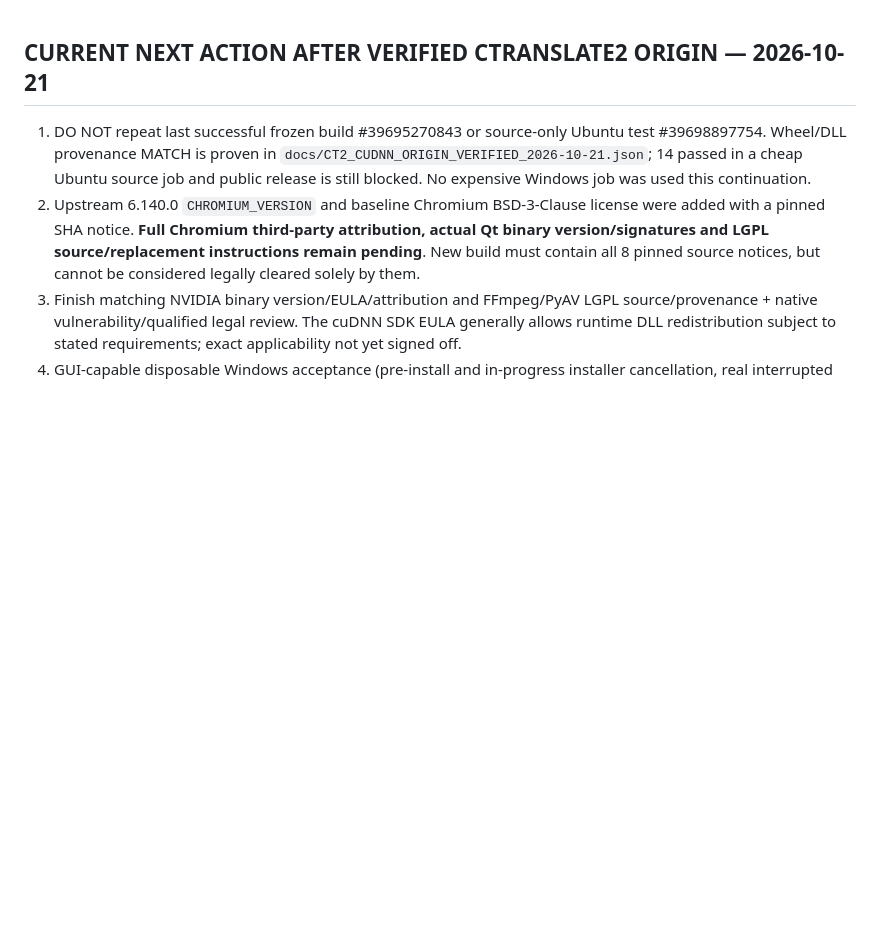
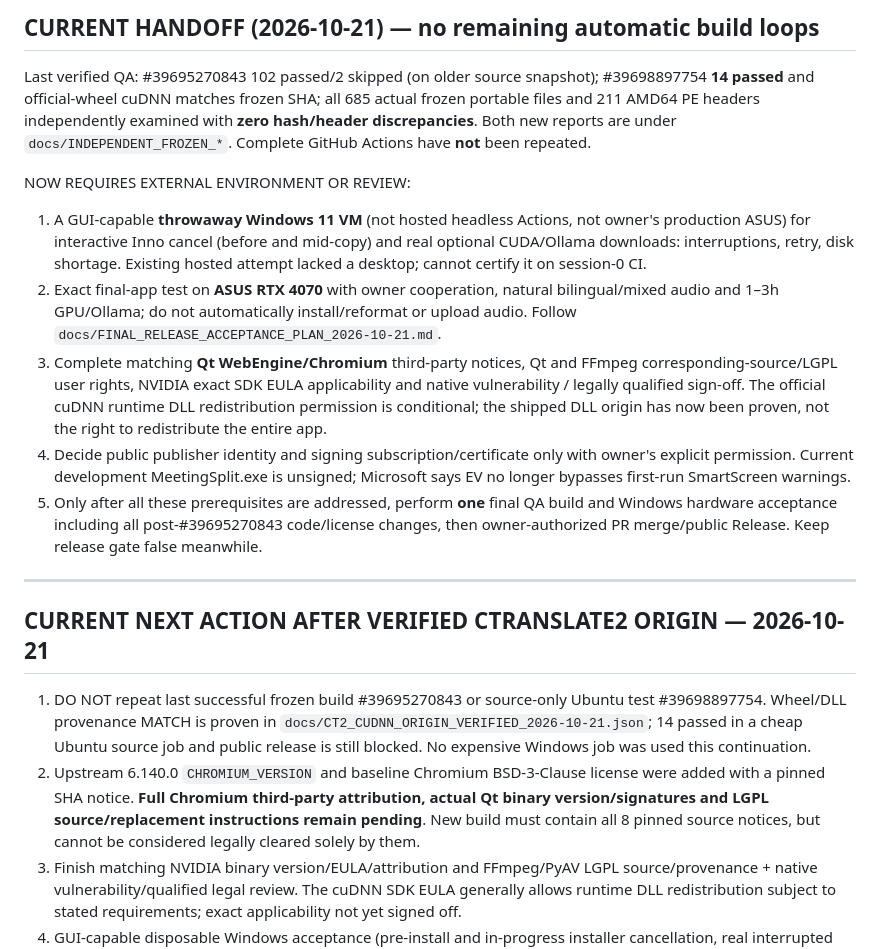
Before and after one commit to kl4ne/meetingsplit, a Markdown page: NEXT_ACTION.md, the part around the change. Drawn GitHub-style; blank space fills up the shorter version.

Commit message:
docs: checkpoint independent all-685-file hashes, 211 PE binaries and true release blockers [skip ci]

```diff
--- a/NEXT_ACTION.md
+++ b/NEXT_ACTION.md
@@ -1,3 +1,15 @@
+## CURRENT HANDOFF (2026-10-21) — no remaining automatic build loops
+
+Last verified QA: #39695270843 102 passed/2 skipped (on older source snapshot); #39698897754 **14 passed** and official-wheel cuDNN matches frozen SHA; all 685 actual frozen portable files and 211 AMD64 PE headers independently examined with **zero hash/header discrepancies**. Both new reports are under `docs/INDEPENDENT_FROZEN_*`. Complete GitHub Actions have **not** been repeated.
+
+NOW REQUIRES EXTERNAL ENVIRONMENT OR REVIEW:
+1. A GUI-capable **throwaway Windows 11 VM** (not hosted headless Actions, not owner's production ASUS) for interactive Inno cancel (before and mid-copy) and real optional CUDA/Ollama downloads: interruptions, retry, disk shortage. Existing hosted attempt lacked a desktop; cannot certify it on session-0 CI.
+2. Exact final-app test on **ASUS RTX 4070** with owner cooperation, natural bilingual/mixed audio and 1–3h GPU/Ollama; do not automatically install/reformat or upload audio. Follow `docs/FINAL_RELEASE_ACCEPTANCE_PLAN_2026-10-21.md`.
+3. Complete matching **Qt WebEngine/Chromium** third-party notices, Qt and FFmpeg corresponding-source/LGPL user rights, NVIDIA exact SDK EULA applicability and native vulnerability / legally qualified sign-off. The official cuDNN runtime DLL redistribution permission is conditional; the shipped DLL origin has now been proven, not the right to redistribute the entire app.
+4. Decide public publisher identity and signing subscription/certificate only with owner's explicit permission. Current development MeetingSplit.exe is unsigned; Microsoft says EV no longer bypasses first-run SmartScreen warnings.
+5. Only after all these prerequisites are addressed, perform **one** final QA build and Windows hardware acceptance including all post-#39695270843 code/license changes, then owner-authorized PR merge/public Release. Keep release gate false meanwhile.
+
+---
 ## CURRENT NEXT ACTION AFTER VERIFIED CTRANSLATE2 ORIGIN — 2026-10-21
 
 1. DO NOT repeat last successful frozen build #39695270843 or source-only Ubuntu test #39698897754. Wheel/DLL provenance MATCH is proven in `docs/CT2_CUDNN_ORIGIN_VERIFIED_2026-10-21.json`; 14 passed in a cheap Ubuntu source job and public release is still blocked. No expensive Windows job was used this continuation.
```
